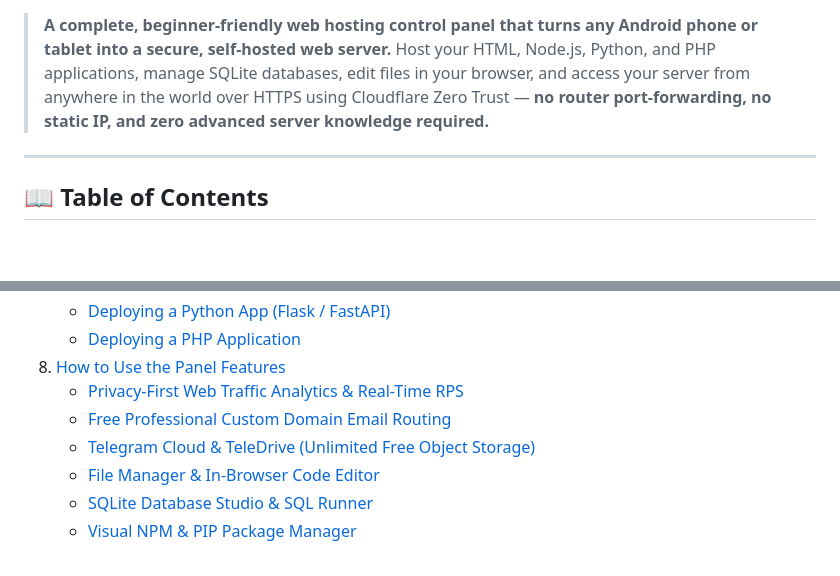
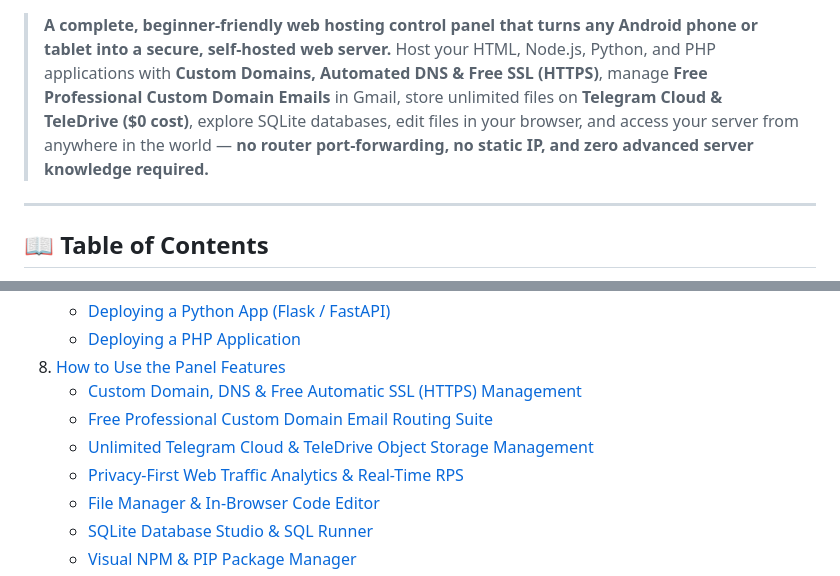
Before and after one commit to himalayladha/termux-hosting-panel, a Markdown page: README.md, 2 parts joined by grey strips. Drawn GitHub-style; blank space fills up the shorter version.

```diff
--- a/README.md
+++ b/README.md
@@ -9,6 +11,6 @@
 
 > **A complete, beginner-friendly web hosting control panel that turns any Android phone or tablet into a secure, self-hosted web server.**
-> Host your HTML, Node.js, Python, and PHP applications, manage SQLite databases, edit files in your browser, and access your server from anywhere in the world over HTTPS using Cloudflare Zero Trust — **no router port-forwarding, no static IP, and zero advanced server knowledge required.**
+> Host your HTML, Node.js, Python, and PHP applications with **Custom Domains, Automated DNS & Free SSL (HTTPS)**, manage **Free Professional Custom Domain Emails** in Gmail, store unlimited files on **Telegram Cloud & TeleDrive ($0 cost)**, explore SQLite databases, edit files in your browser, and access your server from anywhere in the world — **no router port-forwarding, no static IP, and zero advanced server knowledge required.**
 
 ---
 
@@ -29,9 +31,10 @@
    - [Deploying a Python App (Flask / FastAPI)](#deploying-a-python-app-flask--fastapi)
    - [Deploying a PHP Application](#deploying-a-php-application)
 8. [How to Use the Panel Features](#8-how-to-use-the-panel-features)
+   - [Custom Domain, DNS & Free Automatic SSL (HTTPS) Management](#custom-domain-dns--free-automatic-ssl-https-management)
+   - [Free Professional Custom Domain Email Routing Suite](#free-professional-custom-domain-email-routing-suite)
+   - [Unlimited Telegram Cloud & TeleDrive Object Storage Management](#unlimited-telegram-cloud--teledrive-object-storage-management)
    - [Privacy-First Web Traffic Analytics & Real-Time RPS](#privacy-first-web-traffic-analytics--real-time-rps)
-   - [Free Professional Custom Domain Email Routing](#free-professional-custom-domain-email-routing)
-   - [Telegram Cloud & TeleDrive (Unlimited Free Object Storage)](#telegram-cloud--teledrive-unlimited-free-object-storage)
    - [File Manager & In-Browser Code Editor](#file-manager--in-browser-code-editor)
    - [SQLite Database Studio & SQL Runner](#sqlite-database-studio--sql-query-runner)
    - [Visual NPM & PIP Package Manager](#visual-npm--pip-package-manager)
```
Also changed, not shown: other parts of README.md (+35 -24 lines).
